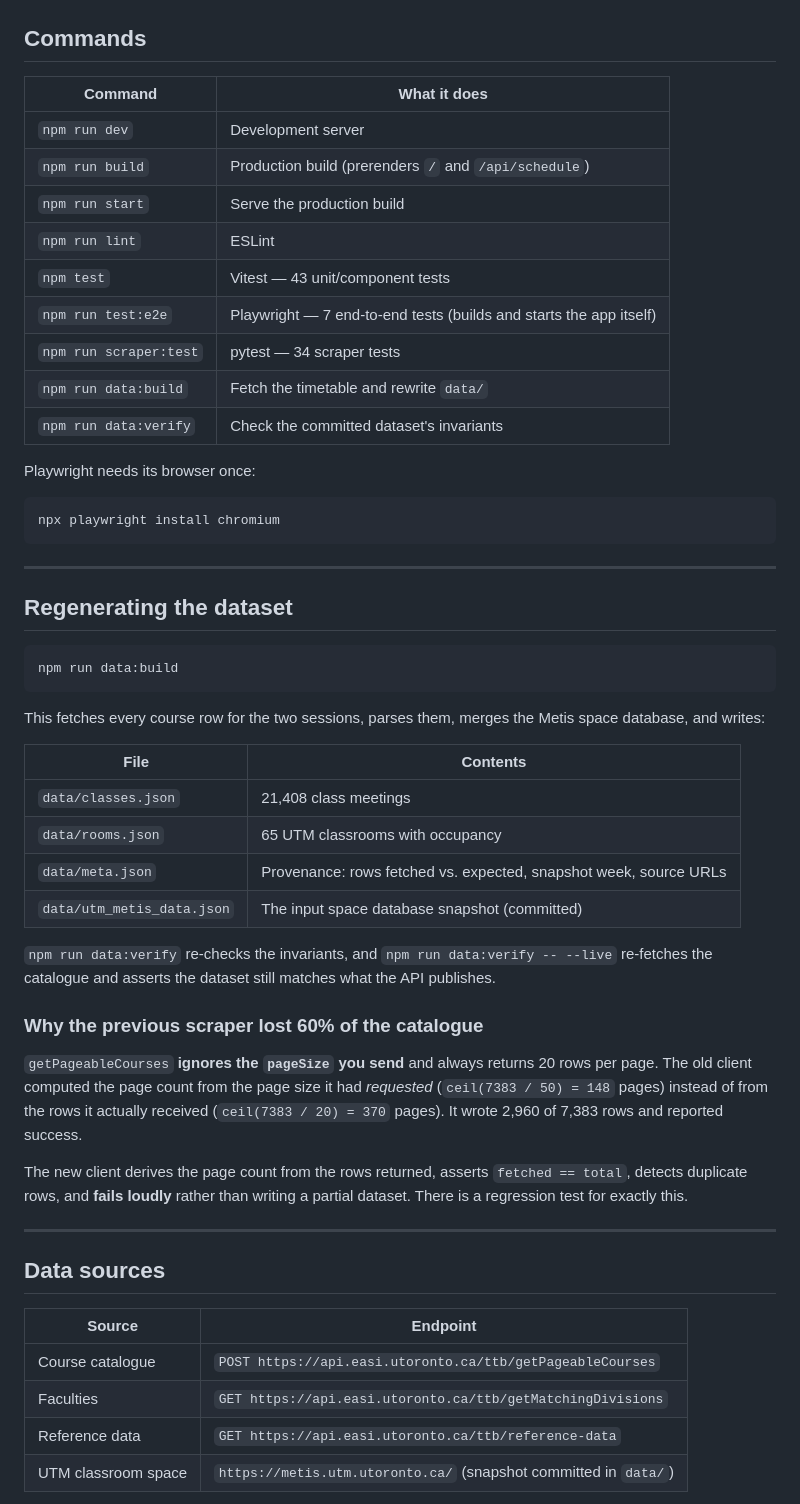
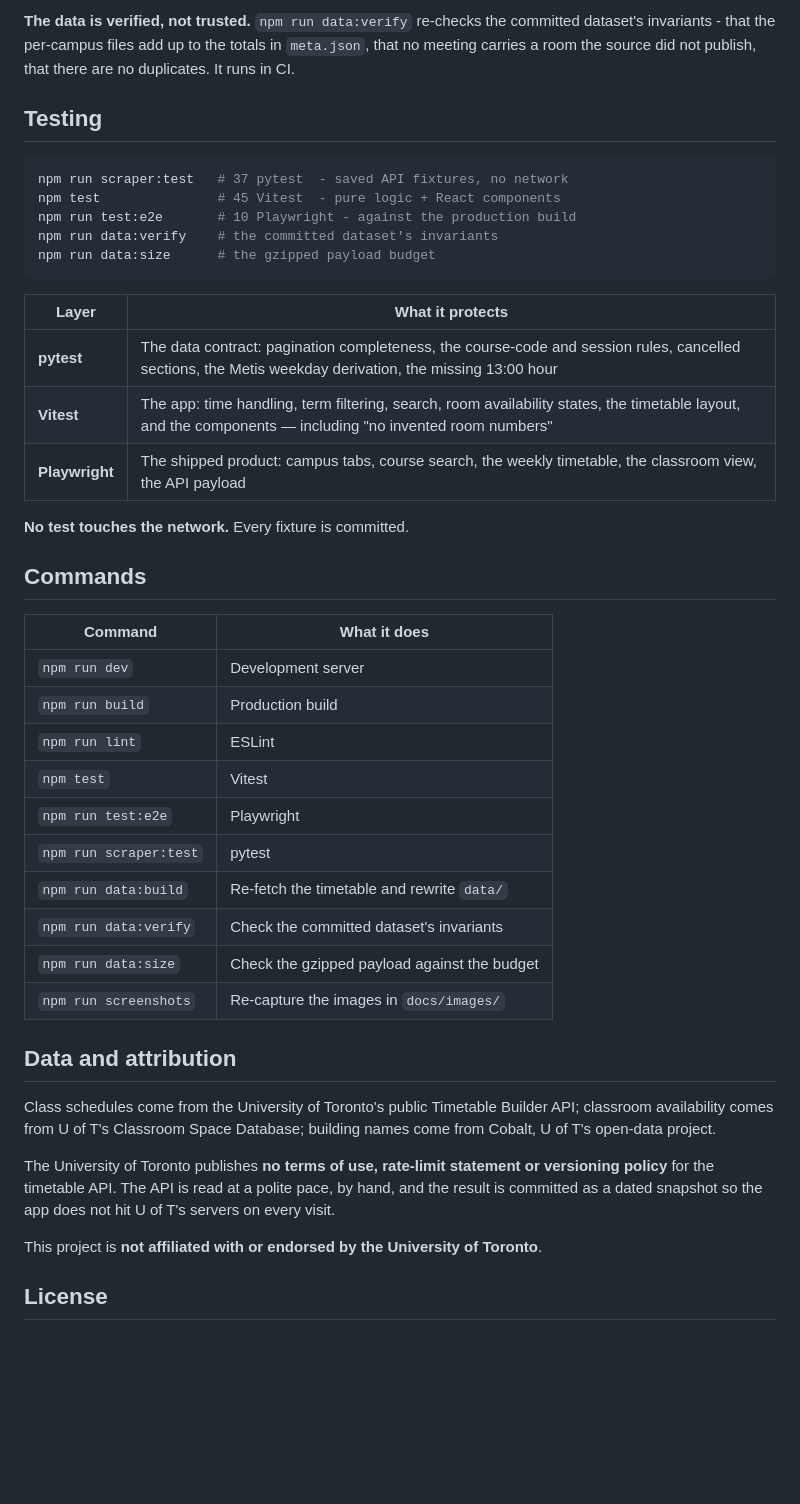
Before and after one commit to Adz1x/class_finder, a Markdown page: README.md, the part around one of its changes. GitHub-like rendering; blank space fills up the shorter version.

````diff
--- a/README.md
+++ b/README.md
@@ -69,64 +202,54 @@ uv run pytest               # 34 unit tests, no network
+**The data is verified, not trusted.** `npm run data:verify` re-checks the
+committed dataset's invariants - that the per-campus files add up to the
+totals in `meta.json`, that no meeting carries a room the source did not
+publish, that there are no duplicates. It runs in CI.
+
+## Testing
+
+```bash
+npm run scraper:test   # 37 pytest  - saved API fixtures, no network
+npm test               # 45 Vitest  - pure logic + React components
+npm run test:e2e       # 10 Playwright - against the production build
+npm run data:verify    # the committed dataset's invariants
+npm run data:size      # the gzipped payload budget
+```
+
+| Layer | What it protects |
+|---|---|
+| **pytest** | The data contract: pagination completeness, the course-code and session rules, cancelled sections, the Metis weekday derivation, the missing 13:00 hour |
+| **Vitest** | The app: time handling, term filtering, search, room availability states, the timetable layout, and the components — including "no invented room numbers" |
+| **Playwright** | The shipped product: campus tabs, course search, the weekly timetable, the classroom view, the API payload |
+
+**No test touches the network.** Every fixture is committed.
 
 ## Commands
 
 | Command | What it does |
 |---|---|
 | `npm run dev` | Development server |
-| `npm run build` | Production build (prerenders `/` and `/api/schedule`) |
-| `npm run start` | Serve the production build |
+| `npm run build` | Production build |
 | `npm run lint` | ESLint |
-| `npm test` | Vitest — 43 unit/component tests |
-| `npm run test:e2e` | Playwright — 7 end-to-end tests (builds and starts the app itself) |
-| `npm run scraper:test` | pytest — 34 scraper tests |
-| `npm run data:build` | Fetch the timetable and rewrite `data/` |
+| `npm test` | Vitest |
+| `npm run test:e2e` | Playwright |
+| `npm run scraper:test` | pytest |
+| `npm run data:build` | Re-fetch the timetable and rewrite `data/` |
 | `npm run data:verify` | Check the committed dataset's invariants |
+| `npm run data:size` | Check the gzipped payload against the budget |
+| `npm run screenshots` | Re-capture the images in `docs/images/` |
 
-Playwright needs its browser once:
+## Data and attribution
 
-```bash
-npx playwright install chromium
-```
+Class schedules come from the University of Toronto's public Timetable Builder
+API; classroom availability comes from U of T's Classroom Space Database;
+building names come from Cobalt, U of T's open-data project.
 
----
+The University of Toronto publishes **no terms of use, rate-limit statement
+or versioning policy** for the timetable API. The API is read at a polite
+pace, by hand, and the result is committed as a dated snapshot so the app
+does not hit U of T's servers on every visit.
 
-## Regenerating the dataset
+This project is **not affiliated with or endorsed by the University of
+Toronto**.
 
-```bash
-npm run data:build
-```
+## License
 
-This fetches every course row for the two sessions, parses them, merges the Metis space
-database, and writes:
-
-| File | Contents |
-|---|---|
-| `data/classes.json` | 21,408 class meetings |
-| `data/rooms.json` | 65 UTM classrooms with occupancy |
-| `data/meta.json` | Provenance: rows fetched vs. expected, snapshot week, source URLs |
-| `data/utm_metis_data.json` | The input space database snapshot (committed) |
-
-`npm run data:verify` re-checks the invariants, and `npm run data:verify -- --live`
-re-fetches the catalogue and asserts the dataset still matches what the API publishes.
-
-### Why the previous scraper lost 60% of the catalogue
-
-`getPageableCourses` **ignores the `pageSize` you send** and always returns 20 rows per
-page. The old client computed the page count from the page size it had *requested*
-(`ceil(7383 / 50) = 148` pages) instead of from the rows it actually received
-(`ceil(7383 / 20) = 370` pages). It wrote 2,960 of 7,383 rows and reported success.
-
-The new client derives the page count from the rows returned, asserts
-`fetched == total`, detects duplicate rows, and **fails loudly** rather than writing a
-partial dataset. There is a regression test for exactly this.
-
----
-
-## Data sources
-
-| Source | Endpoint |
-|---|---|
-| Course catalogue | `POST https://api.easi.utoronto.ca/ttb/getPageableCourses` |
-| Faculties | `GET https://api.easi.utoronto.ca/ttb/getMatchingDivisions` |
-| Reference data | `GET https://api.easi.utoronto.ca/ttb/reference-data` |
-| UTM classroom space | `https://metis.utm.utoronto.ca/` (snapshot committed in `data/`) |
-
````
Also changed, not shown: other parts of README.md (+176 -139 lines), .github/ISSUE_TEMPLATE/data_problem.md (added, +24 -0 lines), .github/ISSUE_TEMPLATE/feature_request.md (added, +25 -0 lines), .github/PULL_REQUEST_TEMPLATE.md (added, +31 -0 lines), CHANGELOG.md (added, +84 -0 lines), CODE_OF_CONDUCT.md (added, +48 -0 lines), CONTRIBUTING.md (added, +85 -0 lines), SECURITY.md (added, +35 -0 lines), docs/images/classroom-list.png (added), docs/images/classroom-timetable.png (added), docs/images/course-timetable.png (added), docs/images/st-george.png (added), 3 other files.
